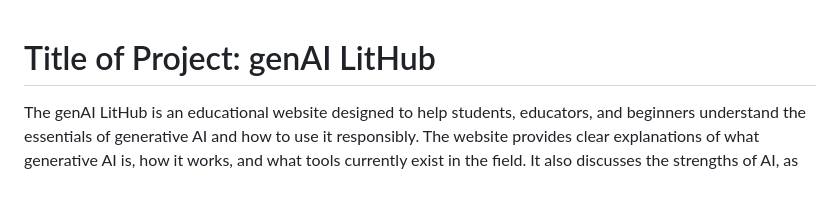
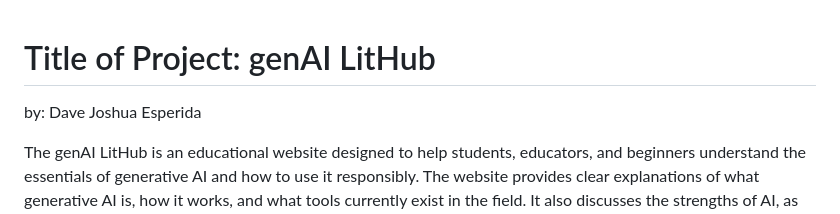
Before and after one commit to seraphh12/genAI-LitHub-Final-, a Markdown page: project-root/assets/README.md, the part around the change. Rendered like a GitHub page; blank space fills up the shorter version.

```diff
--- a/project-root/assets/README.md
+++ b/project-root/assets/README.md
@@ -1,4 +1,5 @@
 # Title of Project: genAI LitHub
+by: Dave Joshua Esperida
 
 The genAI LitHub is an educational website designed to help students, educators, and beginners understand the essentials of generative AI and how to use it responsibly. The website provides clear explanations of what generative AI is, how it works, and what tools currently exist in the field. It also discusses the strengths of AI, as well as its limitations and risks. Another key feature of the website is its section on the Ethical Use of AI, which highlights the importance of responsible usage, especially in academic settings. This section explains how students can avoid plagiarism, maintain academic integrity, and properly verify AI-generated information. It also addresses ethical concerns such as bias and fairness, emphasizing the need to think critically about AI responses. Recommended guidelines are included, reminding users to verify facts, use AI as a support tool rather than a substitute, acknowledge AI usage in academic outputs when required, and avoid sharing sensitive personal information. The website also presents an analogy related to development work to help users better understand the role of human skill in AI-assisted work.
 
```
